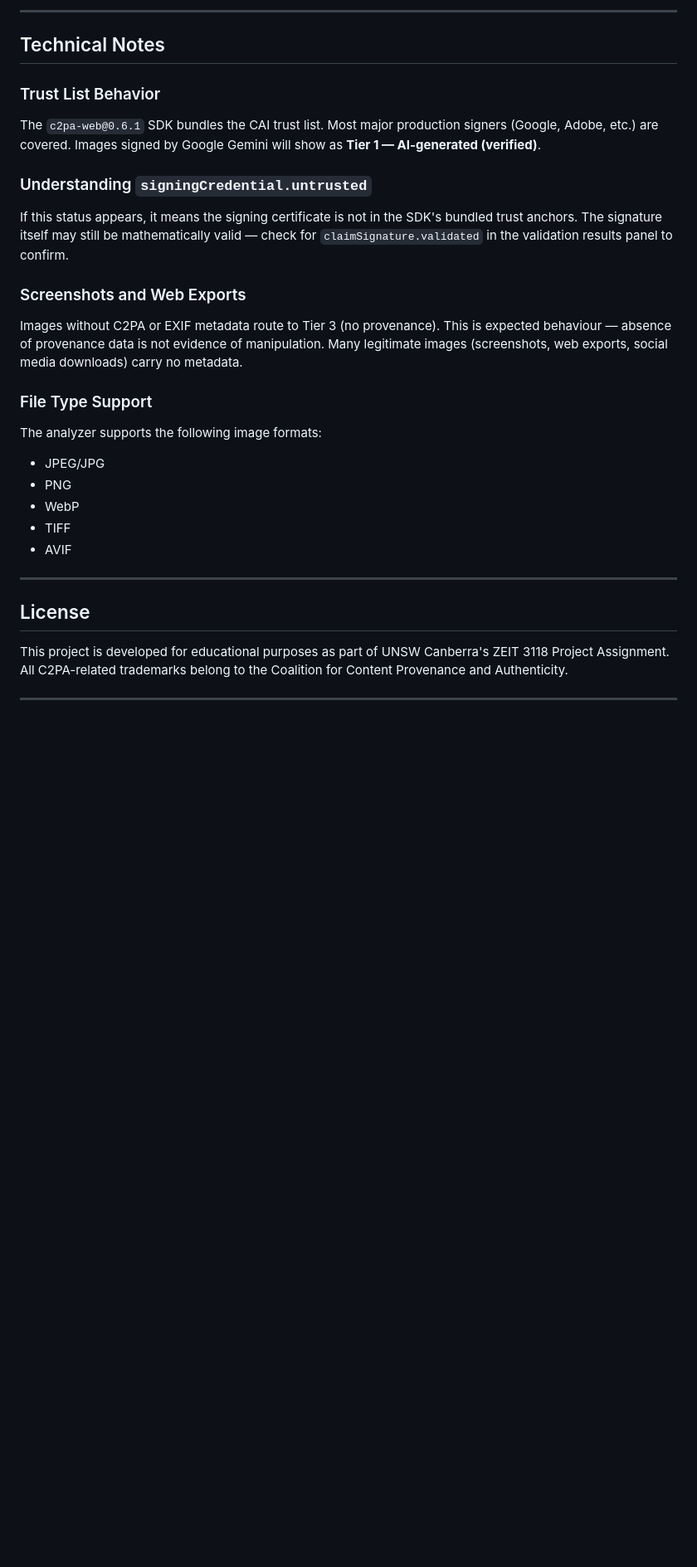
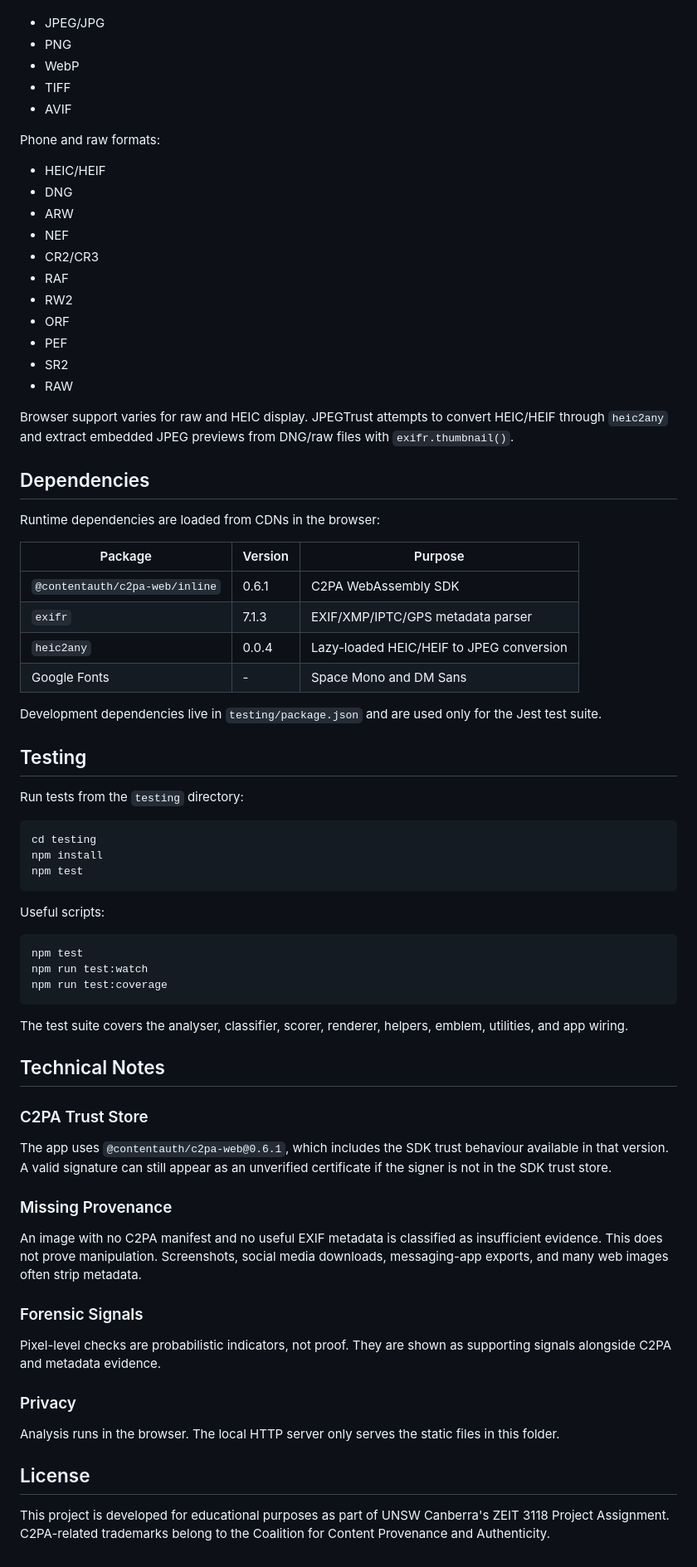
Before and after one commit to LMossy/IT_PROJECT_G7, a Markdown page: README.md, the part around one of its changes. Shown at 83% size. GitHub-like rendering; blank space fills up the shorter version.

Commit message:
Updated README
fix readme

````diff
--- a/README.md
+++ b/README.md
@@ -152,39 +108,76 @@ Should create a node modules folder that are the library requirements to run tes
----
-
-## Technical Notes
-
-### Trust List Behavior
-
-The `c2pa-web@0.6.1` SDK bundles the CAI trust list. Most major production signers
-(Google, Adobe, etc.) are covered. Images signed by Google Gemini will show as
-**Tier 1 — AI-generated (verified)**.
-
-### Understanding `signingCredential.untrusted`
-
-If this status appears, it means the signing certificate is not in the SDK's bundled
-trust anchors. The signature itself may still be mathematically valid — check for
-`claimSignature.validated` in the validation results panel to confirm.
-
-### Screenshots and Web Exports
-
-Images without C2PA or EXIF metadata route to Tier 3 (no provenance). This is
-expected behaviour — absence of provenance data is not evidence of manipulation.
-Many legitimate images (screenshots, web exports, social media downloads) carry
-no metadata.
-
-### File Type Support
-
-The analyzer supports the following image formats:
 - JPEG/JPG
 - PNG
 - WebP
 - TIFF
 - AVIF
 
----
+Phone and raw formats:
+
+- HEIC/HEIF
+- DNG
+- ARW
+- NEF
+- CR2/CR3
+- RAF
+- RW2
+- ORF
+- PEF
+- SR2
+- RAW
+
+Browser support varies for raw and HEIC display. JPEGTrust attempts to convert HEIC/HEIF through `heic2any` and extract embedded JPEG previews from DNG/raw files with `exifr.thumbnail()`.
+
+## Dependencies
+
+Runtime dependencies are loaded from CDNs in the browser:
+
+| Package | Version | Purpose |
+| --- | --- | --- |
+| `@contentauth/c2pa-web/inline` | 0.6.1 | C2PA WebAssembly SDK |
+| `exifr` | 7.1.3 | EXIF/XMP/IPTC/GPS metadata parser |
+| `heic2any` | 0.0.4 | Lazy-loaded HEIC/HEIF to JPEG conversion |
+| Google Fonts | - | Space Mono and DM Sans |
+
+Development dependencies live in `testing/package.json` and are used only for the Jest test suite.
+
+## Testing
+
+Run tests from the `testing` directory:
+
+```bash
+cd testing
+npm install
+npm test
+```
+
+Useful scripts:
+
+```bash
+npm test
+npm run test:watch
+npm run test:coverage
+```
+
+The test suite covers the analyser, classifier, scorer, renderer, helpers, emblem, utilities, and app wiring.
+
+## Technical Notes
+
+### C2PA Trust Store
+
+The app uses `@contentauth/c2pa-web@0.6.1`, which includes the SDK trust behaviour available in that version. A valid signature can still appear as an unverified certificate if the signer is not in the SDK trust store.
+
+### Missing Provenance
+
+An image with no C2PA manifest and no useful EXIF metadata is classified as insufficient evidence. This does not prove manipulation. Screenshots, social media downloads, messaging-app exports, and many web images often strip metadata.
+
+### Forensic Signals
+
+Pixel-level checks are probabilistic indicators, not proof. They are shown as supporting signals alongside C2PA and metadata evidence.
+
+### Privacy
+
+Analysis runs in the browser. The local HTTP server only serves the static files in this folder.
 
 ## License
 
-This project is developed for educational purposes as part of UNSW Canberra's ZEIT 3118 Project Assignment. All C2PA-related trademarks belong to the Coalition for Content Provenance and Authenticity.
-
----
+This project is developed for educational purposes as part of UNSW Canberra's ZEIT 3118 Project Assignment. C2PA-related trademarks belong to the Coalition for Content Provenance and Authenticity.
````
Also changed, not shown: other parts of README.md (+79 -123 lines).
